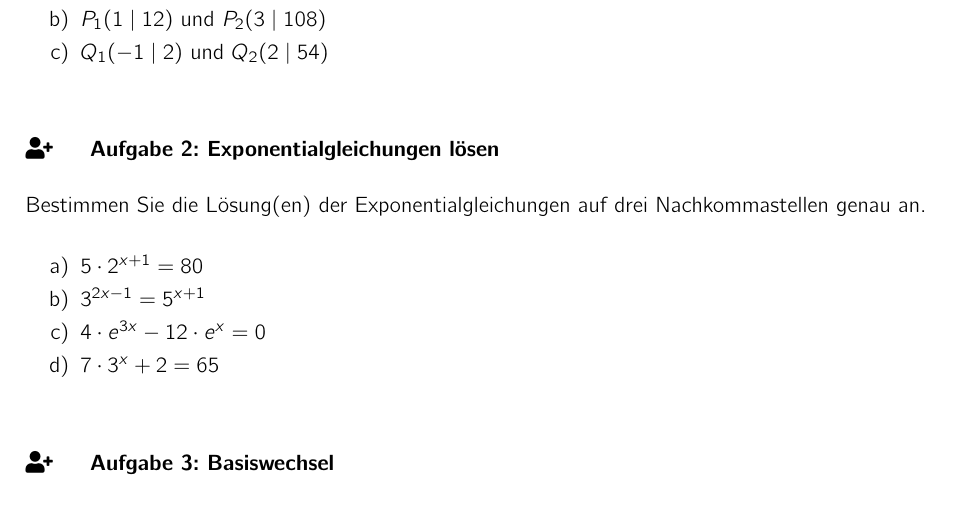
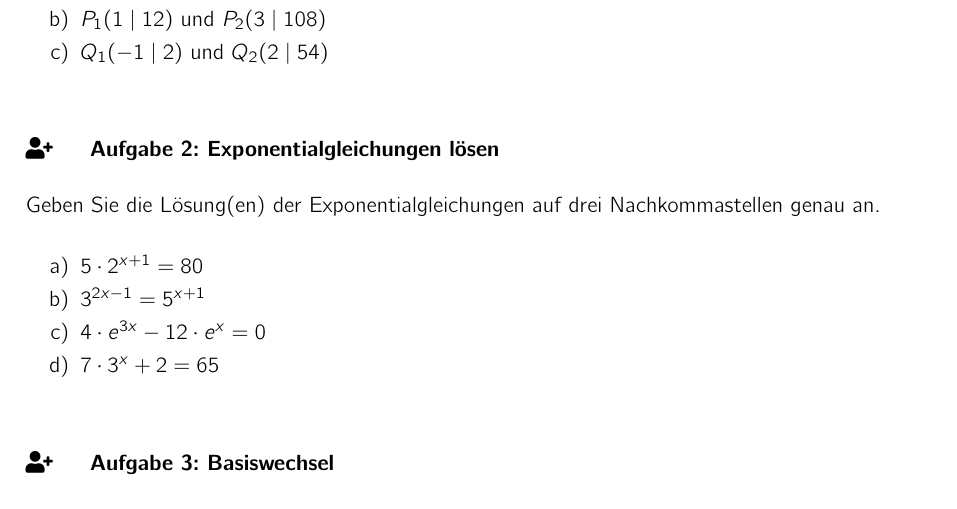
Before and after one commit to LorenzBung/teaching, a LaTeX document (Mathematik/FHR2/00_Wiederholung/02_Exponentialfunktionen/wiederholung_exponentialfunktionen.tex): part of the page, cut so that both start at the same text. The pictures show the PDF file Mathematik/FHR2/00_Wiederholung/02_Exponentialfunktionen/wiederholung_exponentialfunktionen.pdf that the author committed with the source.

Commit message:
fix typo

```diff
--- a/Mathematik/FHR2/00_Wiederholung/02_Exponentialfunktionen/wiederholung_exponentialfunktionen.tex
+++ b/Mathematik/FHR2/00_Wiederholung/02_Exponentialfunktionen/wiederholung_exponentialfunktionen.tex
@@ -22,7 +22,7 @@
 
 	\task{Exponentialgleichungen lösen}
 
-	Bestimmen Sie die Lösung(en) der Exponentialgleichungen auf drei Nachkommastellen genau an.
+	Geben Sie die Lösung(en) der Exponentialgleichungen auf drei Nachkommastellen genau an.
 
 	\begin{enumerate}[label=\alph*)]
 		\item $5 \cdot 2^{x+1} = 80$
```
Also changed, not shown: Mathematik/FHR2/00_Wiederholung/02_Exponentialfunktionen/wiederholung_exponentialfunktionen.pdf.
